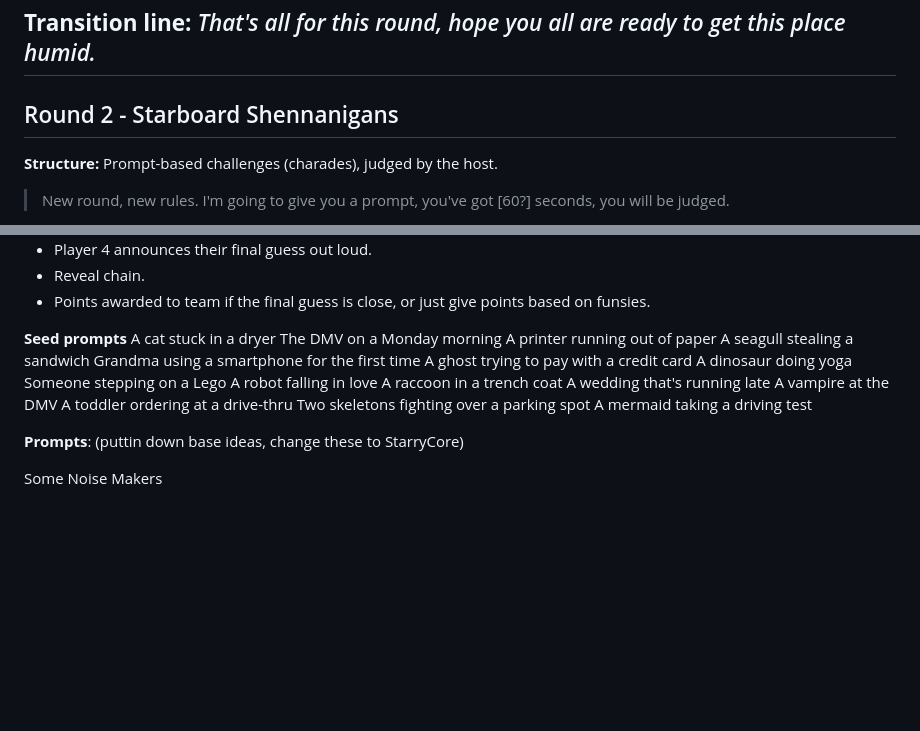
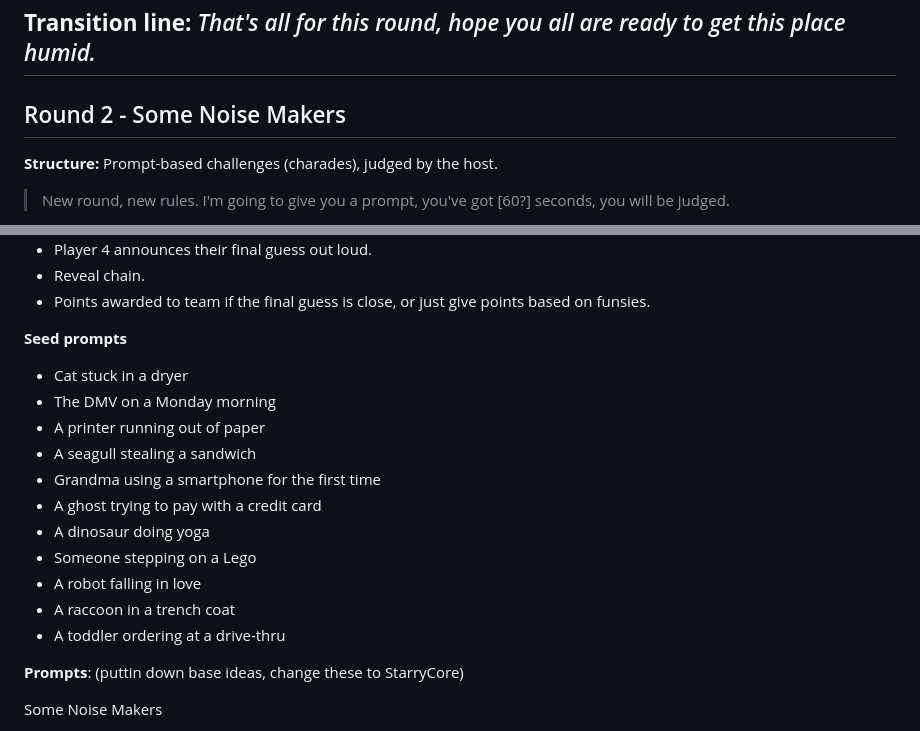
Before and after one commit to j0793/Gamerville, a Markdown page: README.md, 2 parts joined by grey strips. Rendered like a GitHub page; blank space fills up the shorter version.

Commit message:
added format for second round some noise makers

```diff
--- a/README.md
+++ b/README.md
@@ -51,7 +58,7 @@
 **Transition line:** *That's all for this round, hope you all are ready to get this place humid.*
 ---
 
-## Round 2 - Starboard Shennanigans
+## Round 2 - Some Noise Makers
 
 **Structure:** Prompt-based challenges (charades), judged by the host.
 
@@ -75,21 +82,19 @@
 - Points awarded to team if the final guess is close, or just give points based on funsies.
 
 **Seed prompts**
-A cat stuck in a dryer
-The DMV on a Monday morning
-A printer running out of paper
-A seagull stealing a sandwich
-Grandma using a smartphone for the first time
-A ghost trying to pay with a credit card
-A dinosaur doing yoga
-Someone stepping on a Lego
-A robot falling in love
-A raccoon in a trench coat
-A wedding that's running late
-A vampire at the DMV
-A toddler ordering at a drive-thru
-Two skeletons fighting over a parking spot
-A mermaid taking a driving test
+- Cat stuck in a dryer
+- The DMV on a Monday morning
+- A printer running out of paper
+- A seagull stealing a sandwich
+- Grandma using a smartphone for the first time
+- A ghost trying to pay with a credit card
+- A dinosaur doing yoga
+- Someone stepping on a Lego
+- A robot falling in love
+- A raccoon in a trench coat
+- A toddler ordering at a drive-thru
+
+
 
 
 
```
Also changed, not shown: other parts of README.md (+14 -7 lines).
